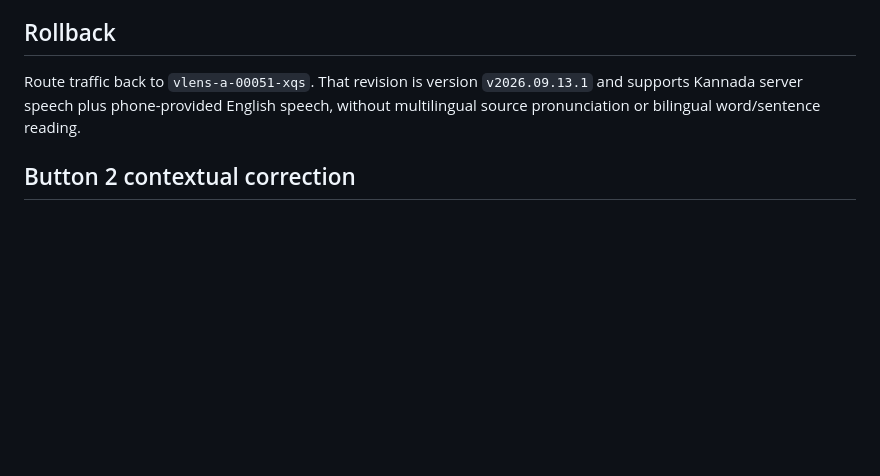
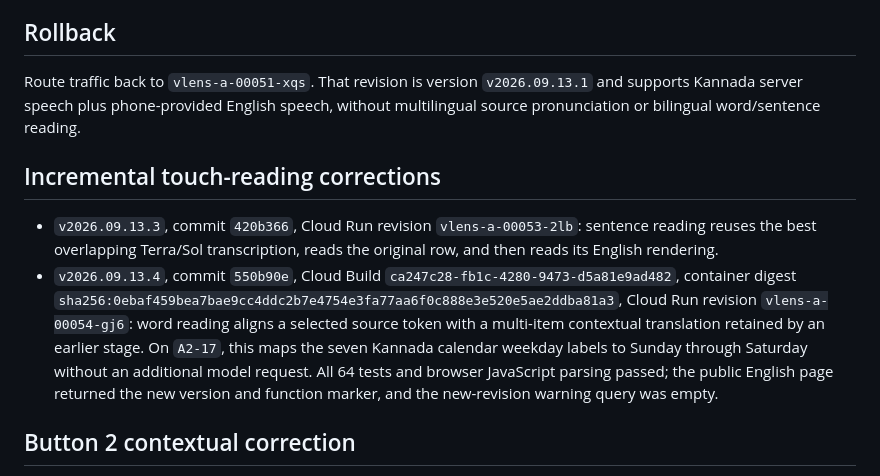
Before and after one commit to naal123456/villagelensai, a Markdown page: docs/MULTILINGUAL_TARGET_READING_DEPLOYMENT_20260913.md, the part around the change. Drawn GitHub-style; blank space fills up the shorter version.

Commit message:
Record contextual touch reader releases

```diff
--- a/docs/MULTILINGUAL_TARGET_READING_DEPLOYMENT_20260913.md
+++ b/docs/MULTILINGUAL_TARGET_READING_DEPLOYMENT_20260913.md
@@ -60,6 +60,21 @@ Route traffic back to `vlens-a-00051-xqs`. That revision is version
 speech, without multilingual source pronunciation or bilingual word/sentence
 reading.
 
+## Incremental touch-reading corrections
+
+- `v2026.09.13.3`, commit `420b366`, Cloud Run revision
+  `vlens-a-00053-2lb`: sentence reading reuses the best overlapping Terra/Sol
+  transcription, reads the original row, and then reads its English rendering.
+- `v2026.09.13.4`, commit `550b90e`, Cloud Build
+  `ca247c28-fb1c-4280-9473-d5a81e9ad482`, container digest
+  `sha256:0ebaf459bea7bae9cc4ddc2b7e4754e3fa77aa6f0c888e3e520e5ae2ddba81a3`,
+  Cloud Run revision `vlens-a-00054-gj6`: word reading aligns a selected source
+  token with a multi-item contextual translation retained by an earlier stage.
+  On `A2-17`, this maps the seven Kannada calendar weekday labels to Sunday
+  through Saturday without an additional model request. All 64 tests and
+  browser JavaScript parsing passed; the public English page returned the new
+  version and function marker, and the new-revision warning query was empty.
+
 ## Button 2 contextual correction
 
 Version `v2026.09.13.3` changes only sentence reading. A selected OCR sentence
```
